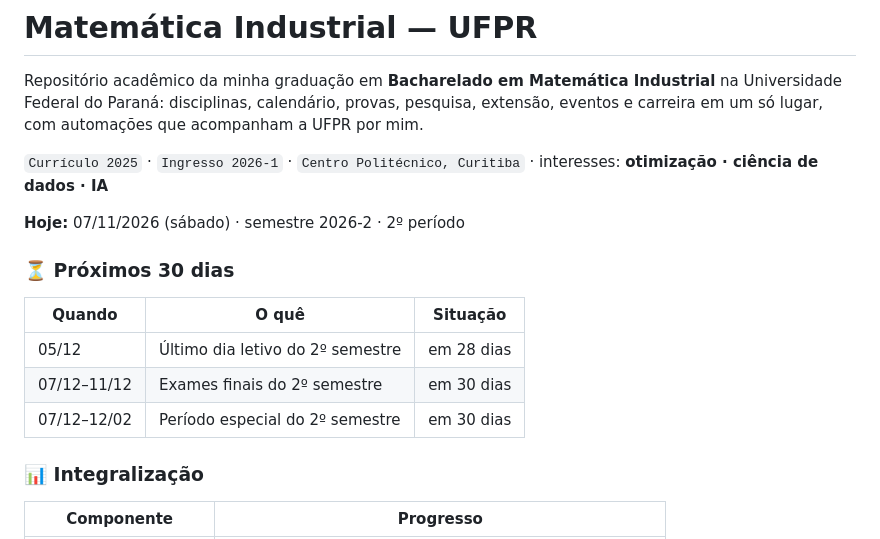
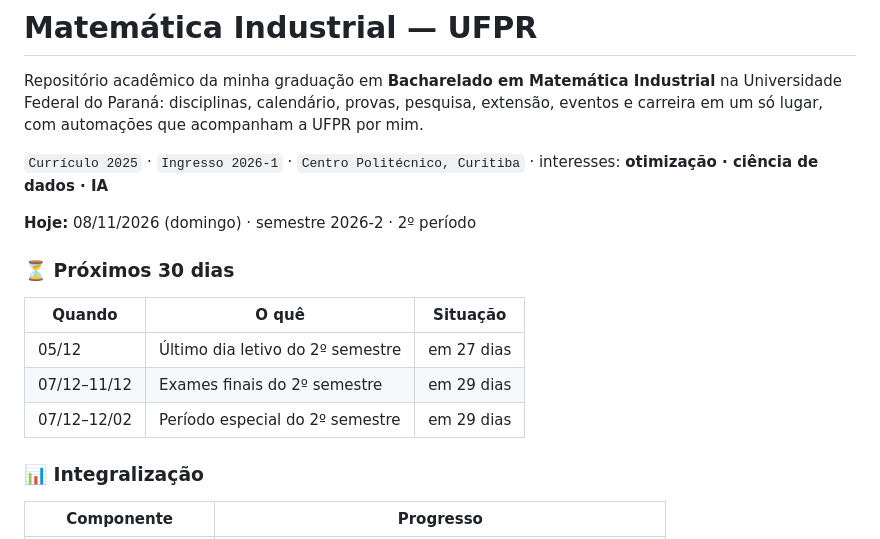
Before and after one commit to holmgds-gui/mat.computacional-UFPR, a Markdown page: README.md, the part around one of its changes. Drawn GitHub-style.

Commit message:
Atualização automática 2026-11-08

```diff
--- a/README.md
+++ b/README.md
@@ -7,16 +7,16 @@ Repositório acadêmico da minha graduação em **Bacharelado em Matemática Ind
 <!-- painel:inicio -->
 <!-- Gerado por scripts/painel.py. Não edite à mão. -->
 
-**Hoje:** 07/11/2026 (sábado) · semestre 2026-2 · 2º período
+**Hoje:** 08/11/2026 (domingo) · semestre 2026-2 · 2º período
 
 
 ### ⏳ Próximos 30 dias
 
 | Quando | O quê | Situação |
 |---|---|---|
-| 05/12 | Último dia letivo do 2º semestre | em 28 dias |
-| 07/12–11/12 | Exames finais do 2º semestre | em 30 dias |
-| 07/12–12/02 | Período especial do 2º semestre | em 30 dias |
+| 05/12 | Último dia letivo do 2º semestre | em 27 dias |
+| 07/12–11/12 | Exames finais do 2º semestre | em 29 dias |
+| 07/12–12/02 | Período especial do 2º semestre | em 29 dias |
 
 ### 📊 Integralização
 
```
Also changed, not shown: other parts of README.md (+1 -1 lines).
